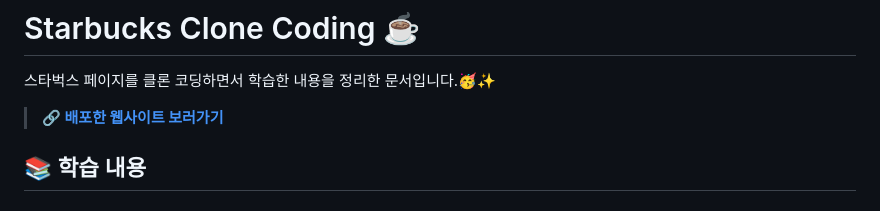
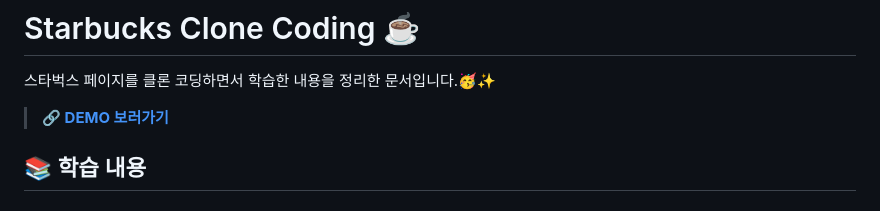
Before and after one commit to subinsong01/Starbucks, a Markdown page: README.md, the part around the change. GitHub-like rendering.

```diff
--- a/README.md
+++ b/README.md
@@ -2,7 +2,7 @@
 
 스타벅스 페이지를 클론 코딩하면서 학습한 내용을 정리한 문서입니다.🥳✨
 
->  **<a href="https://deploy-preview-6--celebrated-taiyaki-d27ec1.netlify.app/"> 🔗 배포한 웹사이트 보러가기</a>**
+>  **<a href="https://deploy-preview-6--celebrated-taiyaki-d27ec1.netlify.app/"> 🔗 DEMO 보러가기</a>**
 
 ## 📚 학습 내용
 
```
